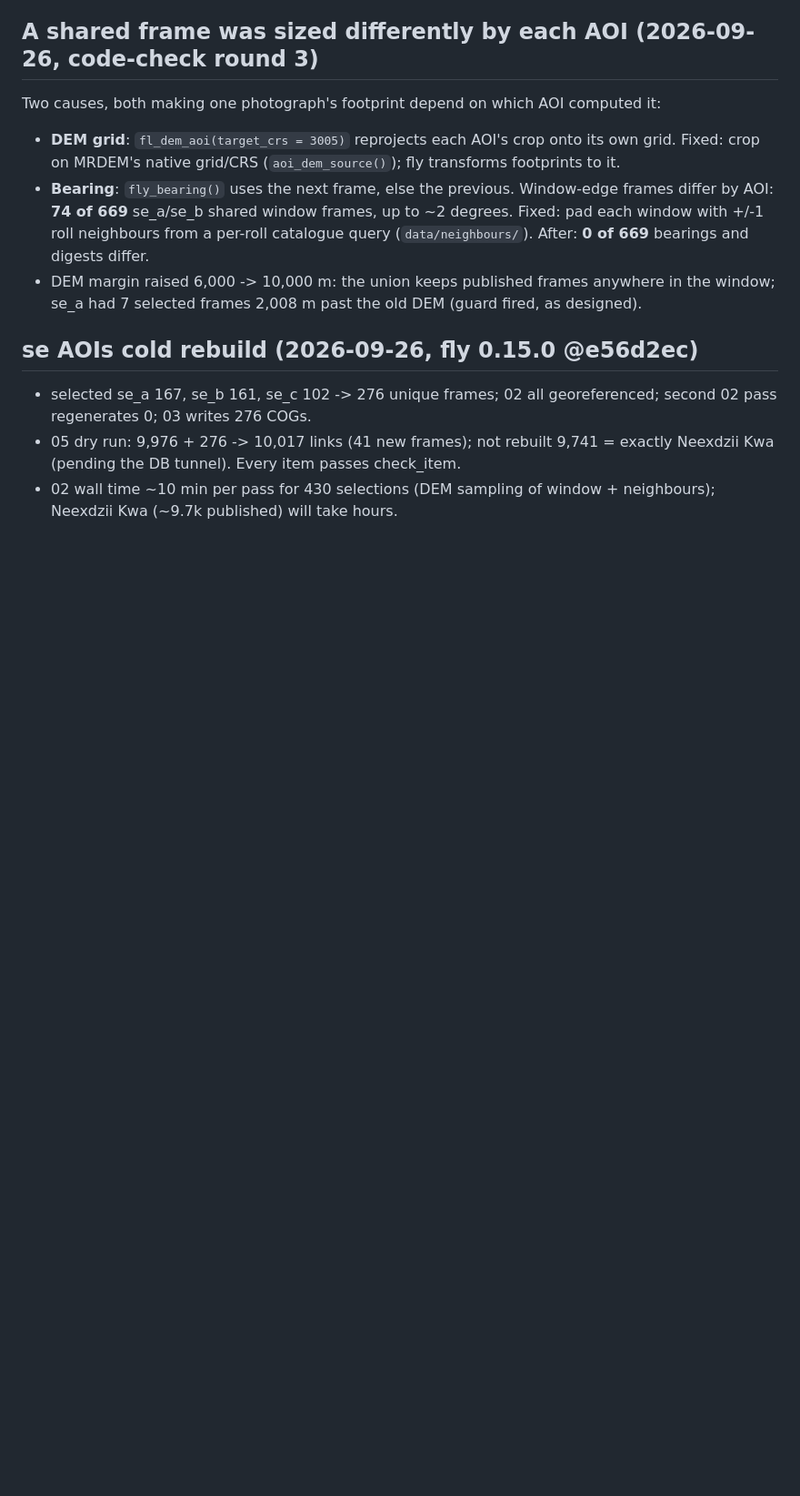
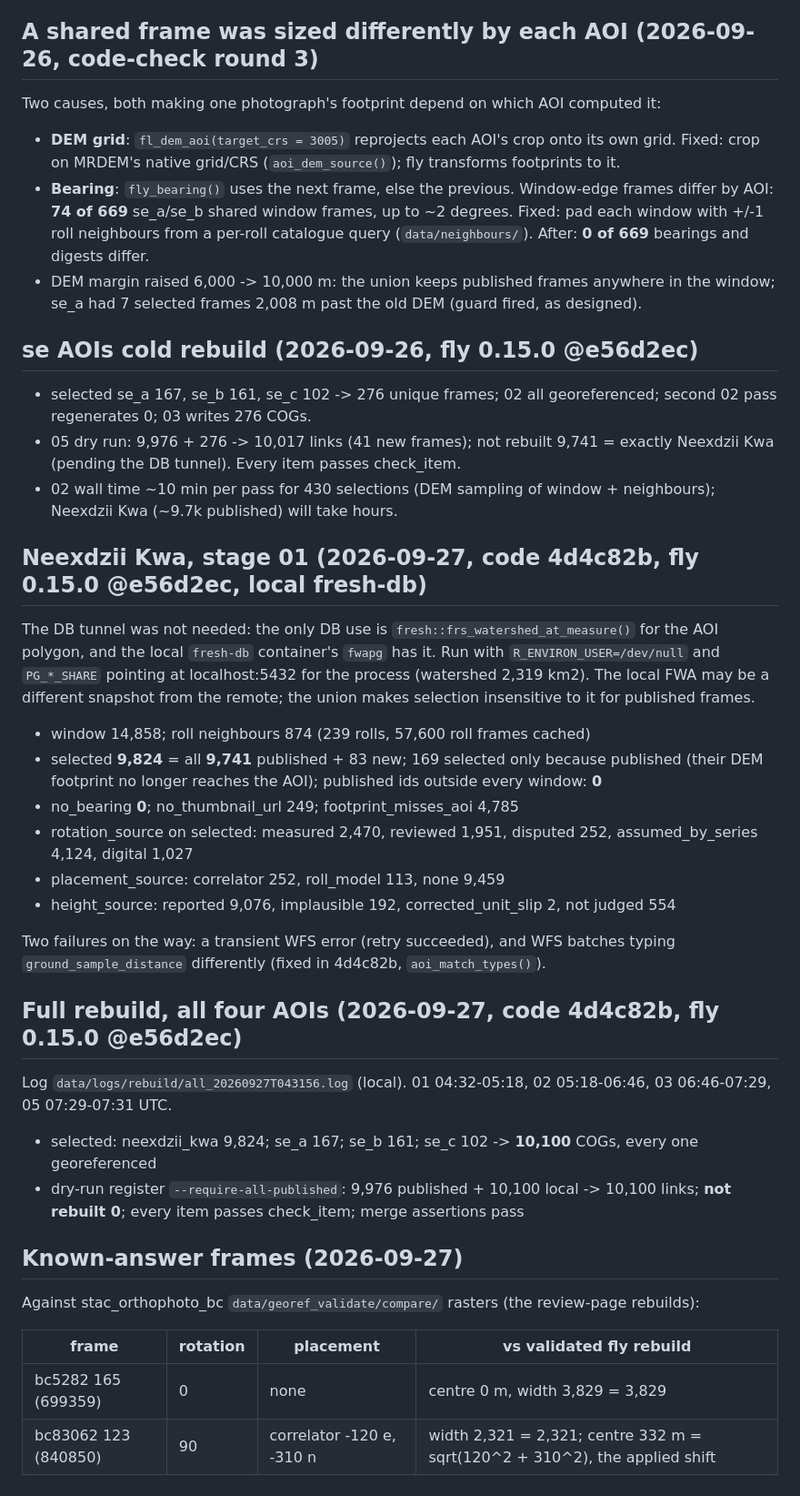
Before and after one commit to NewGraphEnvironment/stac_airphoto_bc, a Markdown page: planning/active/findings.md, the part around the change. Shown at 91% size. Rendered like a GitHub page; blank space fills up the shorter version.

Commit message:
Record the full rebuild and the known-answer frames (#23)
Co-Authored-By: Claude Opus 5.5 <noreply@anthropic.com>
Claude-Session: https://claude.ai/code/session_011dDE53ukXR8TVRu96KNhLJ

```diff
--- a/planning/active/findings.md
+++ b/planning/active/findings.md
@@ -243,3 +243,41 @@ Two causes, both making one photograph's footprint depend on which AOI computed
   Kwa (pending the DB tunnel). Every item passes check_item.
 - 02 wall time ~10 min per pass for 430 selections (DEM sampling of window + neighbours); Neexdzii
   Kwa (~9.7k published) will take hours.
+
+## Neexdzii Kwa, stage 01 (2026-09-27, code 4d4c82b, fly 0.15.0 @e56d2ec, local fresh-db)
+
+The DB tunnel was not needed: the only DB use is `fresh::frs_watershed_at_measure()` for the AOI
+polygon, and the local `fresh-db` container's `fwapg` has it. Run with `R_ENVIRON_USER=/dev/null`
+and `PG_*_SHARE` pointing at localhost:5432 for the process (watershed 2,319 km2). The local FWA
+may be a different snapshot from the remote; the union makes selection insensitive to it for
+published frames.
+
+- window 14,858; roll neighbours 874 (239 rolls, 57,600 roll frames cached)
+- selected **9,824** = all **9,741** published + 83 new; 169 selected only because published
+  (their DEM footprint no longer reaches the AOI); published ids outside every window: **0**
+- no_bearing **0**; no_thumbnail_url 249; footprint_misses_aoi 4,785
+- rotation_source on selected: measured 2,470, reviewed 1,951, disputed 252,
+  assumed_by_series 4,124, digital 1,027
+- placement_source: correlator 252, roll_model 113, none 9,459
+- height_source: reported 9,076, implausible 192, corrected_unit_slip 2, not judged 554
+
+Two failures on the way: a transient WFS error (retry succeeded), and WFS batches typing
+`ground_sample_distance` differently (fixed in 4d4c82b, `aoi_match_types()`).
+
+## Full rebuild, all four AOIs (2026-09-27, code 4d4c82b, fly 0.15.0 @e56d2ec)
+
+Log `data/logs/rebuild/all_20260927T043156.log` (local). 01 04:32-05:18, 02 05:18-06:46,
+03 06:46-07:29, 05 07:29-07:31 UTC.
+- selected: neexdzii_kwa 9,824; se_a 167; se_b 161; se_c 102 -> **10,100** COGs, every one
+  georeferenced
+- dry-run register `--require-all-published`: 9,976 published + 10,100 local -> 10,100 links;
+  **not rebuilt 0**; every item passes check_item; merge assertions pass
+
+## Known-answer frames (2026-09-27)
+
+Against stac_orthophoto_bc `data/georef_validate/compare/` rasters (the review-page rebuilds):
+
+| frame | rotation | placement | vs validated fly rebuild |
+|---|---|---|---|
+| bc5282 165 (699359) | 0 | none | centre 0 m, width 3,829 = 3,829 |
+| bc83062 123 (840850) | 90 | correlator -120 e, -310 n | width 2,321 = 2,321; centre 332 m = sqrt(120^2 + 310^2), the applied shift |
```
Also changed, not shown: data/reports/neexdzii_kwa.md (added, +90 -0 lines), planning/active/task_plan.md (+11 -11 lines).
